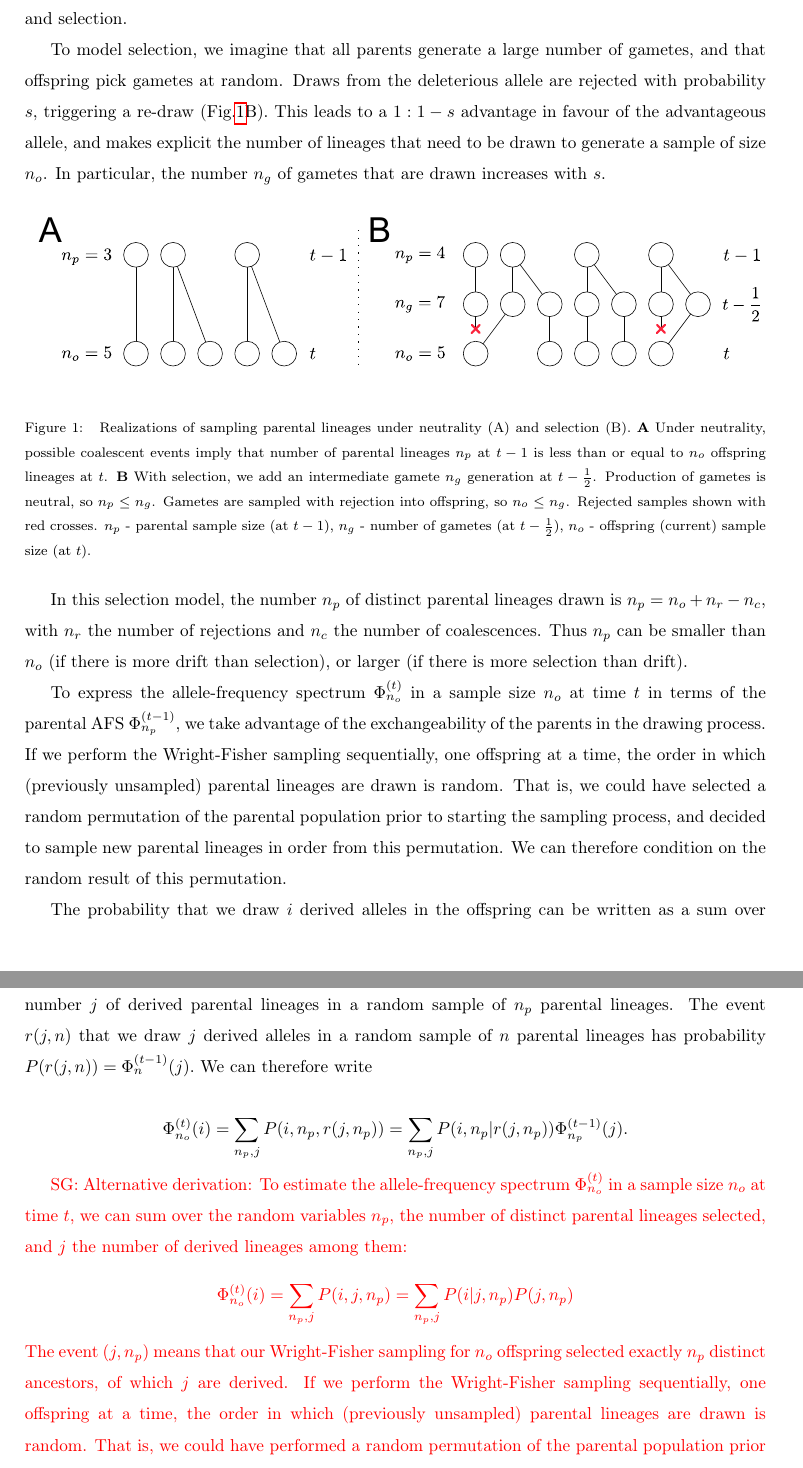
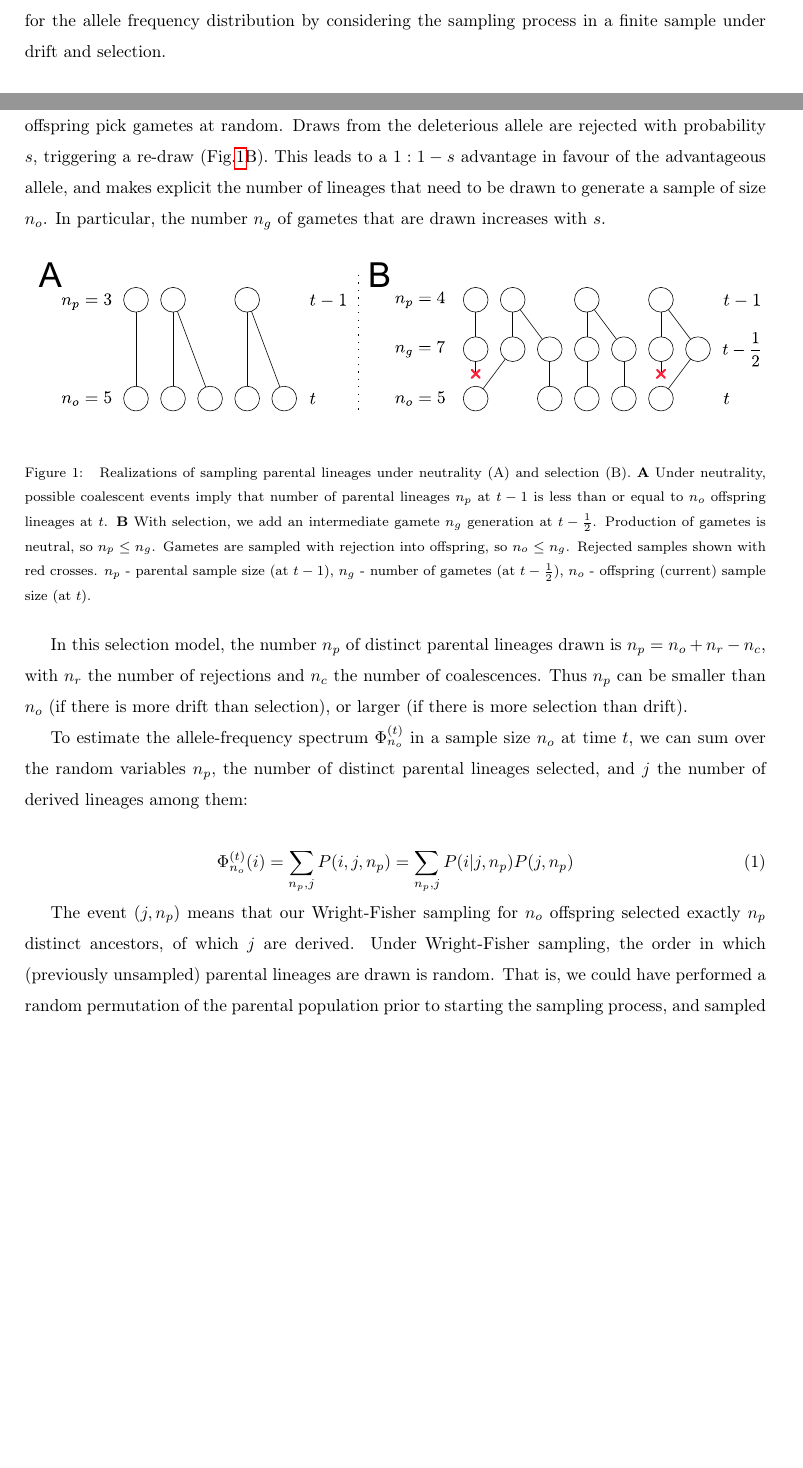
Before and after one commit to ivan-krukov/taming-strong-selection, a LaTeX paper (disco.tex): two parts of pages 3 and 4 of 25 before the commit and two parts of pages 2 and 3 of 24 after it, joined at a grey line, cut at the place of the change, the shorter picture padded with empty space. Compiled offline with pdfLaTeX.

Commit message:
started fixing the manuscript

```diff
--- a/disco.tex
+++ b/disco.tex
@@ -118,11 +115,16 @@ for the allele frequency distribution by considering the sampling process for a
-and selection.
+We consider a haploid Wright-Fisher model of size $N$, focusing on a single
+biallelic locus. For a present-day sample with $n_o$ offspring lineages at time
+$t$, we will be looking for recursion equations for the allele frequency
+distribution by considering the sampling process in a finite sample under
+drift and selection.
 
-To model selection, we imagine that all parents generate
-a large number of gametes, and that offspring pick gametes at random. Draws from the deleterious allele are
-rejected with probability $s$, triggering a re-draw (Fig.\ref{fig:schematic}B). This leads to a $1:1-s$ advantage
-in favour of the advantageous allele, and makes explicit the number of lineages that need to be drawn to
-generate a sample of size $n_o$.
-In particular, the number $n_g$ of gametes that are drawn increases with $s$.
+To model selection, we imagine that all parents generate a large number of
+gametes, and that offspring pick gametes at random. Draws from the deleterious
+allele are rejected with probability $s$, triggering a re-draw
+(Fig.\ref{fig:schematic}B). This leads to a $1:1-s$ advantage in favour of the
+advantageous allele, and makes explicit the number of lineages that need to be
+drawn to generate a sample of size $n_o$.  In particular, the number $n_g$ of
+gametes that are drawn increases with $s$.
 
 \begin{figure}[ht]
   \centering
@@ -144,10 +146,23 @@ In particular, the number $n_g$ of gametes that are drawn increases with $s$.
 %to describe the sample of size $n_o$, we need to consider $n_p$ potentially in the range
 %$n_p \in [1, n]$.
 
-In this selection model, the number $n_p$ of distinct parental lineages drawn is $n_p = n_o+n_r-n_c$, with $n_r$
-the number of rejections and $n_c$ the number of coalescences.
-Thus $n_p$ can be smaller than $n_o$ (if there is more drift than selection), or larger
-(if there is more selection than drift).
+In this selection model, the number $n_p$ of distinct parental lineages drawn
+is $n_p = n_o+n_r-n_c$, with $n_r$ the number of rejections and $n_c$ the
+number of coalescences.  Thus $n_p$ can be smaller than $n_o$ (if there is more
+drift than selection), or larger (if there is more selection than drift).
 
+To estimate the allele-frequency spectrum $\afs{n_o}{t}$ in a sample size $n_o$
+at time $t$, we can sum over the random variables $n_p,$ the number of distinct
+parental lineages selected, and $j$ the number of derived lineages among them:
 
+\begin{equation}
+\afs{n_o}{t}(i)=\sum_{n_p,j} P(i,j,n_p) =
+ \sum_{n_p,j} P(i | j,n_p) P(j,n_p)
+\end{equation}
 
+The event $(j,n_p)$ means that our Wright-Fisher sampling for $n_o$ offspring
+selected exactly $n_p$ distinct ancestors, of which $j$ are derived. Under
+Wright-Fisher sampling, the order in which (previously unsampled) parental
+lineages are drawn is random. That is, we could have performed a random
+permutation of the parental population prior to starting the sampling process,
+and sampled new parental lineages in order from this permutation. Thus the
@@ -154,5 +176 @@ Thus $n_p$ can be smaller than $n_o$ (if there is more drift than selection), or
 
-To express the allele-frequency spectrum $\afs{n_o}{t}$ in a sample size $n_o$ at time $t$ in terms of the parental AFS $\afs{n_p}{t-1}$, we take advantage of the exchangeability of the parents in the drawing process. If we perform the Wright-Fisher sampling sequentially, one offspring at a time, the order in which (previously unsampled) parental lineages are drawn is random.
-That is, we could have selected a random permutation of the parental population prior to starting the sampling process,
-and decided to sample new parental lineages in order from this permutation.
-We can therefore condition on the random result of this permutation.
@@ -159,5 +181 @@ We can therefore condition on the random result of this permutation.
 
-The probability that we draw $i$ derived alleles in the offspring can be written as a sum over two intermediate random variables:
-the number $n_p$ of  distinct parental lineages drawn, and the number $j$ of derived parental lineages in a random sample of $n_p$
-parental lineages. The event $r(j,n)$ that we draw $j$ derived alleles in a random sample of $n$ parental
-lineages has probability $P(r(j,n)) =\afs{n}{t-1}(j).$ We can therefore write
@@ -166,21 +192,0 @@ lineages has probability $P(r(j,n)) =\afs{n}{t-1}(j).$ We can therefore write
-$$\afs{n_o}{t}(i) = \sum_{n_p,j} P(i,n_p,r(j,n_p)) =\sum_{n_p,j}  P(i,n_p | r(j,n_p)) \afs{n_p}{t-1}(j).$$
-
-
-\sgcomment{Alternative derivation:
-To estimate the allele-frequency spectrum $\afs{n_o}{t}$ in a sample size $n_o$ at time $t$,
-we can sum over the random variables $n_p,$ the number of distinct parental lineages selected, and $j$
-the number of derived lineages among them:
- $$\afs{n_o}{t}(i)=\sum_{n_p,j} P(i,j,n_p) =  \sum_{n_p,j} P(i | j,n_p) P(j,n_p) $$
-The event $(j,n_p)$ means that our Wright-Fisher sampling for $n_o$ offspring selected exactly $n_p$ distinct ancestors,
-of which $j$ are derived.
-If we perform the Wright-Fisher sampling sequentially, one offspring at a time, the order in which (previously
-unsampled) parental lineages are drawn is random. That is, we could have performed a random permutation of the
-parental population prior to starting the sampling process, and sampled new parental lineages in order from this permutation.
-Thus the event $(j,n_p)$ can be reformulated as the the joint events that the first $n_p$ parental alleles from the random
-permutation carry $j$ derived alleles and that exactly $n_p$ distinct parents were drawn in the Wright-Fisher sampling of the first $n_o$
-offspring. Let $r(j,n_p)$ be the event that the first $n_p$ parental alleles from the random permutation carry $j$ derived alleles. Then $P(r(j,n_p)) =\afs{n_p}{t} )j),$ and we can write
-$$\afs{n_o}{t}(i)=\sum_{n_p,j} P(i | r(j,n_p), n_p)  P(n_p | r(j,n_p) ) P(r(j,n_p)) = \sum_{n_p,j} P(i,n_p | r(j,n_p))  \afs{n_p}{t}$$
- \sgcomment{check if AFS is defined as probability or counts, in which case there is a scaling factor} where $r(j,n)$ is the event that $j$ out of the first $n$ sampled alleles in the population are derived. $r(j,n_p)$ follows a hypergeometric distribution and is distinct from $j$, the event of drawing $j$ parental derived alleles in the Wright-Fisher sampling process for the first $n_o$ offspring.
-In words, the probability that we draw exactly $n_p$ parental alleles, of which $j$ are derived, is equal to the probability that a random subset of $n_p$ alleles drawn from the ancestral population contains $j$ derived alleles, times the probability that we draw exactly $n_p$ parental samples in that case.
-Thus we can write
- \begin{equation}
```
Also changed, not shown: disco.tex (58 more changed lines).
